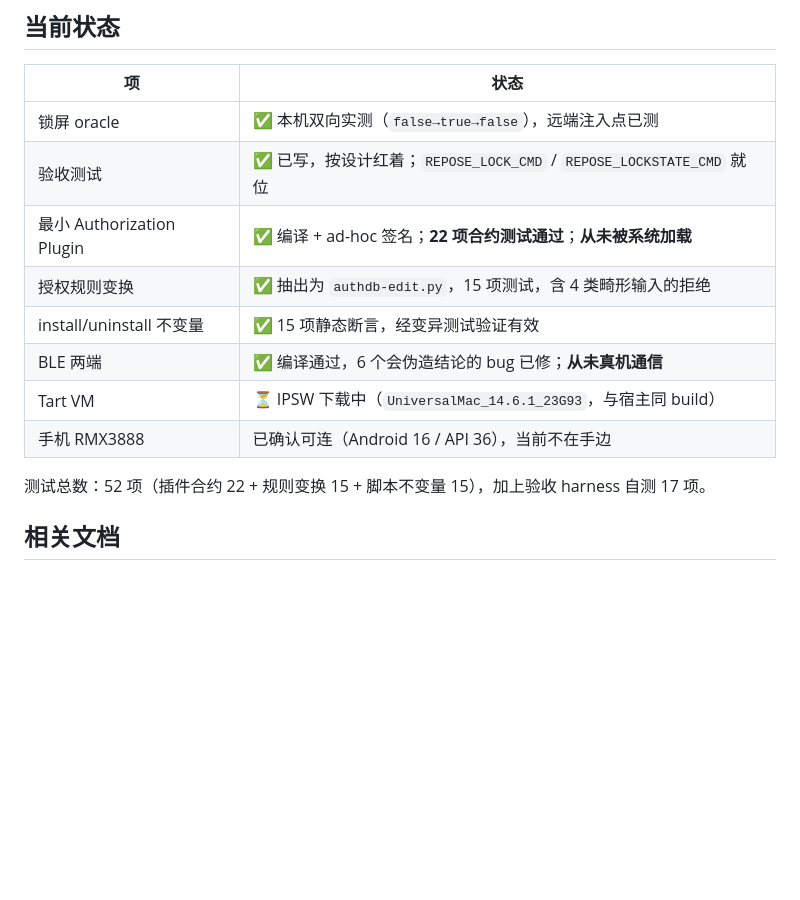
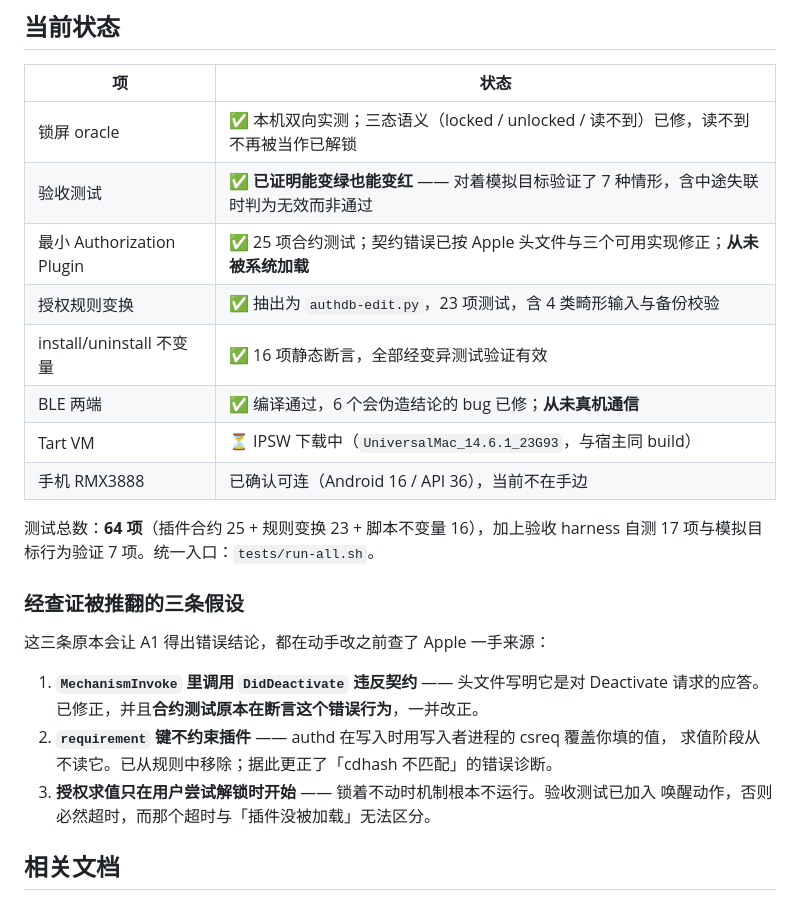
Before and after one commit to godosou/outsie, a Markdown page: docs/plans/2026-09-08-phone-unlock-tdd-restart.md, the part around the change. Drawn GitHub-style; blank space fills up the shorter version.

Commit message:
docs: record what the research overturned and where the tests stand
Three assumptions were checked against Apple's own sources before any
code moved, and all three were wrong in ways that would have made the
first real experiment produce a confident false answer. Two of them were
being actively enforced by our own tests.

Co-Authored-By: Claude Opus 5 (1M context) <noreply@anthropic.com>

```diff
--- a/docs/plans/2026-09-08-phone-unlock-tdd-restart.md
+++ b/docs/plans/2026-09-08-phone-unlock-tdd-restart.md
@@ -257,16 +257,28 @@ PinnedDeveloperId}` 这个缝 —— 让 `DevelopmentAdHoc` 真正走通，`Pinn
 
 | 项 | 状态 |
 |---|---|
-| 锁屏 oracle | ✅ 本机双向实测（`false→true→false`），远端注入点已测 |
-| 验收测试 | ✅ 已写，按设计红着；`REPOSE_LOCK_CMD` / `REPOSE_LOCKSTATE_CMD` 就位 |
-| 最小 Authorization Plugin | ✅ 编译 + ad-hoc 签名；**22 项合约测试通过**；**从未被系统加载** |
-| 授权规则变换 | ✅ 抽出为 `authdb-edit.py`，15 项测试，含 4 类畸形输入的拒绝 |
-| install/uninstall 不变量 | ✅ 15 项静态断言，经变异测试验证有效 |
+| 锁屏 oracle | ✅ 本机双向实测；三态语义（locked / unlocked / 读不到）已修，读不到不再被当作已解锁 |
+| 验收测试 | ✅ **已证明能变绿也能变红** —— 对着模拟目标验证了 7 种情形，含中途失联时判为无效而非通过 |
+| 最小 Authorization Plugin | ✅ 25 项合约测试；契约错误已按 Apple 头文件与三个可用实现修正；**从未被系统加载** |
+| 授权规则变换 | ✅ 抽出为 `authdb-edit.py`，23 项测试，含 4 类畸形输入与备份校验 |
+| install/uninstall 不变量 | ✅ 16 项静态断言，全部经变异测试验证有效 |
 | BLE 两端 | ✅ 编译通过，6 个会伪造结论的 bug 已修；**从未真机通信** |
 | Tart VM | ⏳ IPSW 下载中（`UniversalMac_14.6.1_23G93`，与宿主同 build） |
 | 手机 RMX3888 | 已确认可连（Android 16 / API 36），当前不在手边 |
 
-测试总数：52 项（插件合约 22 + 规则变换 15 + 脚本不变量 15），加上验收 harness 自测 17 项。
+测试总数：**64 项**（插件合约 25 + 规则变换 23 + 脚本不变量 16），加上验收 harness
+自测 17 项与模拟目标行为验证 7 项。统一入口：`tests/run-all.sh`。
+
+### 经查证被推翻的三条假设
+
+这三条原本会让 A1 得出错误结论，都在动手改之前查了 Apple 一手来源：
+
+1. **`MechanismInvoke` 里调用 `DidDeactivate` 违反契约** —— 头文件写明它是对 Deactivate
+   请求的应答。已修正，并且**合约测试原本在断言这个错误行为**，一并改正。
+2. **`requirement` 键不约束插件** —— authd 在写入时用写入者进程的 csreq 覆盖你填的值，
+   求值阶段从不读它。已从规则中移除；据此更正了「cdhash 不匹配」的错误诊断。
+3. **授权求值只在用户尝试解锁时开始** —— 锁着不动时机制根本不运行。验收测试已加入
+   唤醒动作，否则必然超时，而那个超时与「插件没被加载」无法区分。
 
 ## 相关文档
 
```
